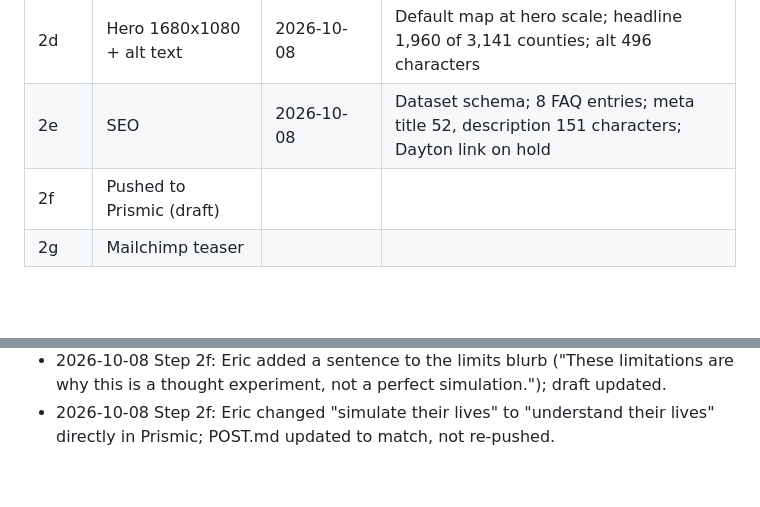
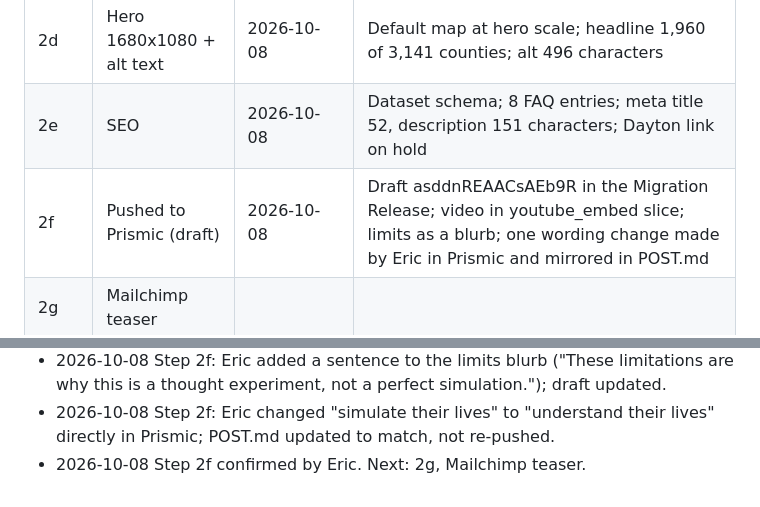
Before and after one commit to Data4ThePeople/AffordableHousing, a Markdown page: STATUS.md, 2 parts joined by grey strips. Rendered like a GitHub page; blank space fills up the shorter version.

Commit message:
rentals-within-reach: step 2f done
Co-Authored-By: Claude Opus 5.5 (1M context) <noreply@anthropic.com>

```diff
--- a/STATUS.md
+++ b/STATUS.md
@@ -19,7 +19,7 @@ Since: 2026-10-08
 | 2c | Slice markup | 2026-10-08 | Drop cap off, no dividers, 40px after both embeds |
 | 2d | Hero 1680x1080 + alt text | 2026-10-08 | Default map at hero scale; headline 1,960 of 3,141 counties; alt 496 characters |
 | 2e | SEO | 2026-10-08 | Dataset schema; 8 FAQ entries; meta title 52, description 151 characters; Dayton link on hold |
-| 2f | Pushed to Prismic (draft) | | |
+| 2f | Pushed to Prismic (draft) | 2026-10-08 | Draft asddnREAACsAEb9R in the Migration Release; video in youtube_embed slice; limits as a blurb; one wording change made by Eric in Prismic and mirrored in POST.md |
 | 2g | Mailchimp teaser | | |
 
 ## Stale
@@ -119,3 +119,4 @@ None.
 - 2026-10-08 Step 2f: the limits section is now a highlighted page blurb titled "What this does not tell you" (Eric); draft updated in place.
 - 2026-10-08 Step 2f: Eric added a sentence to the limits blurb ("These limitations are why this is a thought experiment, not a perfect simulation."); draft updated.
 - 2026-10-08 Step 2f: Eric changed "simulate their lives" to "understand their lives" directly in Prismic; POST.md updated to match, not re-pushed.
+- 2026-10-08 Step 2f confirmed by Eric. Next: 2g, Mailchimp teaser.
```
